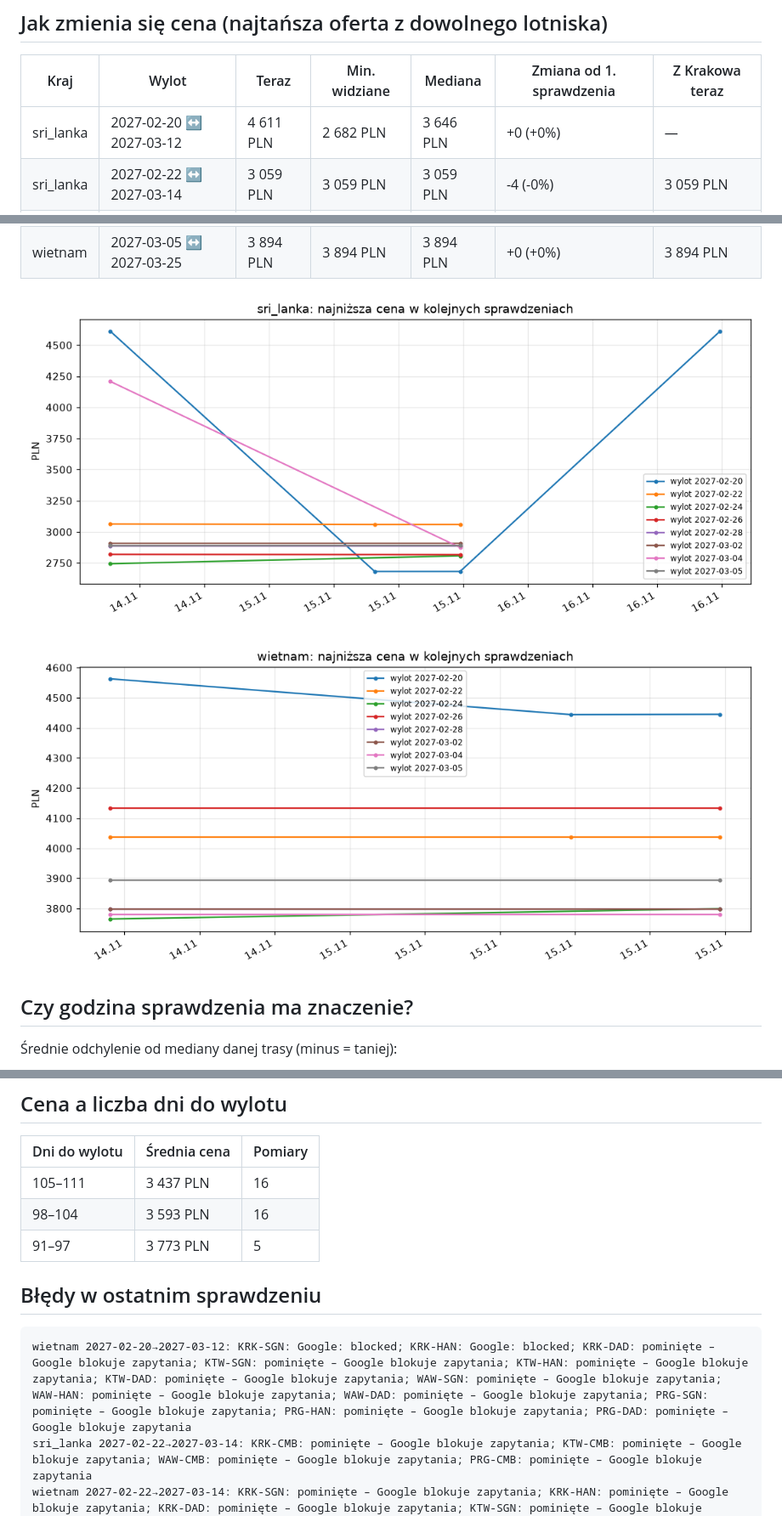
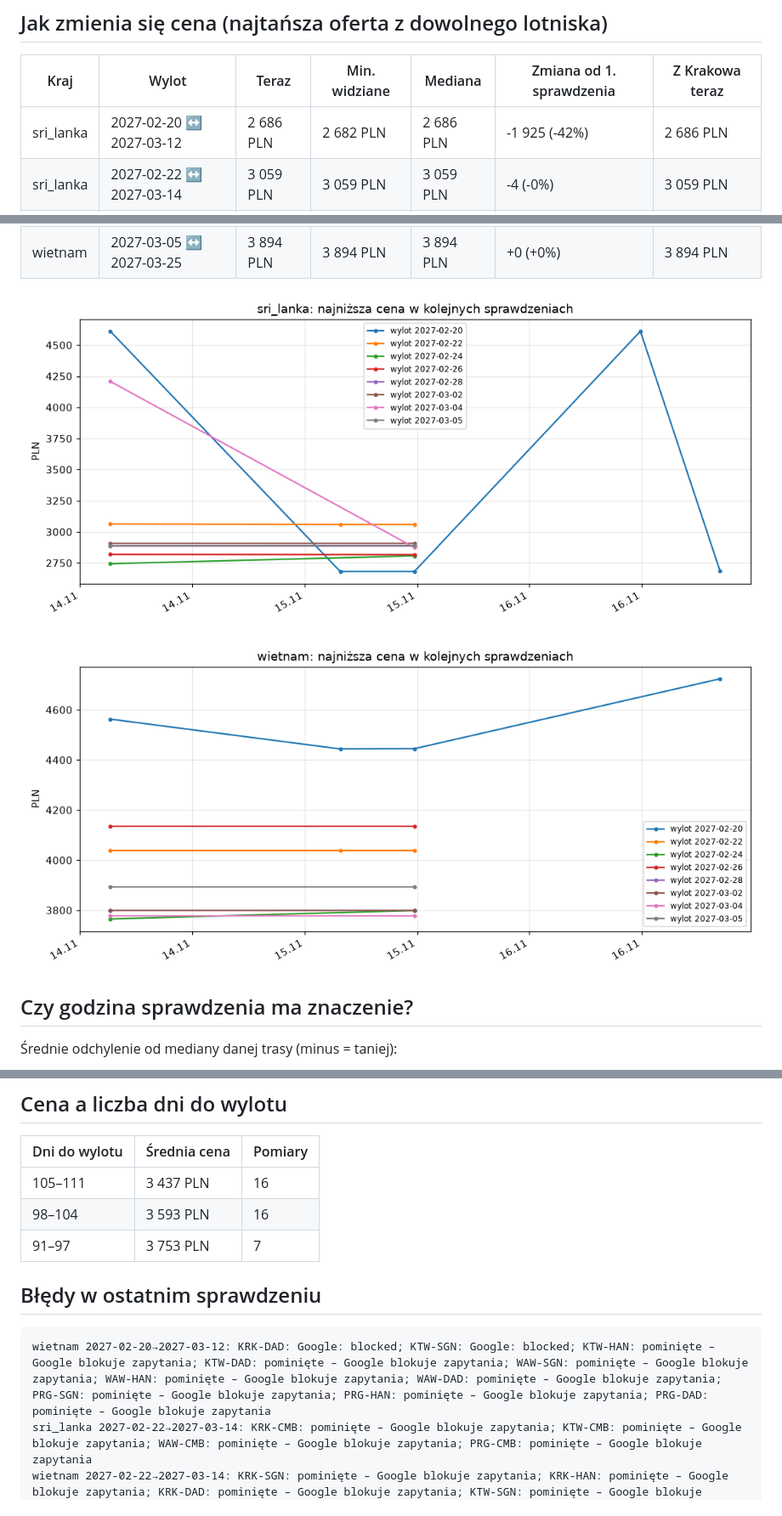
Before and after one commit to kubacichon03-spec/Tracker-cen-lot-w, a Markdown page: reports/REPORT.md, 3 parts joined by grey strips. Shown at 85% size. Rendered like a GitHub page; pictures changed too: reports/trend_sri_lanka.png, reports/trend_wietnam.png.

````diff
--- a/reports/REPORT.md
+++ b/reports/REPORT.md
@@ -32,7 +41,7 @@ Ostatnie sprawdzenie: **2026-11-16 23:51** (czas PL) · liczba sprawdzeń: 7 ·
 
 | Kraj | Wylot | Teraz | Min. widziane | Mediana | Zmiana od 1. sprawdzenia | Z Krakowa teraz |
 |---|---|---|---|---|---|---|
-| sri_lanka | 2027-02-20 ↔ 2027-03-12 | 4 611 PLN | 2 682 PLN | 3 646 PLN | +0 (+0%) | — |
+| sri_lanka | 2027-02-20 ↔ 2027-03-12 | 2 686 PLN | 2 682 PLN | 2 686 PLN | -1 925 (-42%) | 2 686 PLN |
 | sri_lanka | 2027-02-22 ↔ 2027-03-14 | 3 059 PLN | 3 059 PLN | 3 059 PLN | -4 (-0%) | 3 059 PLN |
 | sri_lanka | 2027-02-24 ↔ 2027-03-16 | 2 807 PLN | 2 744 PLN | 2 776 PLN | +63 (+2%) | 2 807 PLN |
 | sri_lanka | 2027-02-26 ↔ 2027-03-18 | 2 817 PLN | 2 817 PLN | 2 818 PLN | -2 (-0%) | 2 817 PLN |
@@ -68,12 +78,12 @@ Ostatnie sprawdzenie: **2026-11-16 23:51** (czas PL) · liczba sprawdzeń: 7 ·
 |---|---|---|
 | 105–111 | 3 437 PLN | 16 |
 | 98–104 | 3 593 PLN | 16 |
-| 91–97 | 3 773 PLN | 5 |
+| 91–97 | 3 753 PLN | 7 |
 
 ## Błędy w ostatnim sprawdzeniu
 
 ```
-wietnam 2027-02-20→2027-03-12: KRK-SGN: Google: blocked; KRK-HAN: Google: blocked; KRK-DAD: pominięte – Google blokuje zapytania; KTW-SGN: pominięte – Google blokuje zapytania; KTW-HAN: pominięte – Google blokuje zapytania; KTW-DAD: pominięte – Google blokuje zapytania; WAW-SGN: pominięte – Google blokuje zapytania; WAW-HAN: pominięte – Google blokuje zapytania; WAW-DAD: pominięte – Google blokuje zapytania; PRG-SGN: pominięte – Google blokuje zapytania; PRG-HAN: pominięte – Google blokuje zapytania; PRG-DAD: pominięte – Google blokuje zapytania
+wietnam 2027-02-20→2027-03-12: KRK-DAD: Google: blocked; KTW-SGN: Google: blocked; KTW-HAN: pominięte – Google blokuje zapytania; KTW-DAD: pominięte – Google blokuje zapytania; WAW-SGN: pominięte – Google blokuje zapytania; WAW-HAN: pominięte – Google blokuje zapytania; WAW-DAD: pominięte – Google blokuje zapytania; PRG-SGN: pominięte – Google blokuje zapytania; PRG-HAN: pominięte – Google blokuje zapytania; PRG-DAD: pominięte – Google blokuje zapytania
 sri_lanka 2027-02-22→2027-03-14: KRK-CMB: pominięte – Google blokuje zapytania; KTW-CMB: pominięte – Google blokuje zapytania; WAW-CMB: pominięte – Google blokuje zapytania; PRG-CMB: pominięte – Google blokuje zapytania
 wietnam 2027-02-22→2027-03-14: KRK-SGN: pominięte – Google blokuje zapytania; KRK-HAN: pominięte – Google blokuje zapytania; KRK-DAD: pominięte – Google blokuje zapytania; KTW-SGN: pominięte – Google blokuje zapytania; KTW-HAN: pominięte – Google blokuje zapytania; KTW-DAD: pominięte – Google blokuje zapytania; WAW-SGN: pominięte – Google blokuje zapytania; WAW-HAN: pominięte – Google blokuje zapytania; WAW-DAD: pominięte – Google blokuje zapytania; PRG-SGN: pominięte – Google blokuje zapytania; PRG-HAN: pominięte – Google blokuje zapytania; PRG-DAD: pominięte – Google blokuje zapytania
 sri_lanka 2027-02-24→2027-03-16: KRK-CMB: pominięte – Google blokuje zapytania; KTW-CMB: pominięte – Google blokuje zapytania; WAW-CMB: pominięte – Google blokuje zapytania; PRG-CMB: pominięte – Google blokuje zapytania
````
Also changed, not shown: other parts of reports/REPORT.md (+21 -11 lines), 1 other file.
